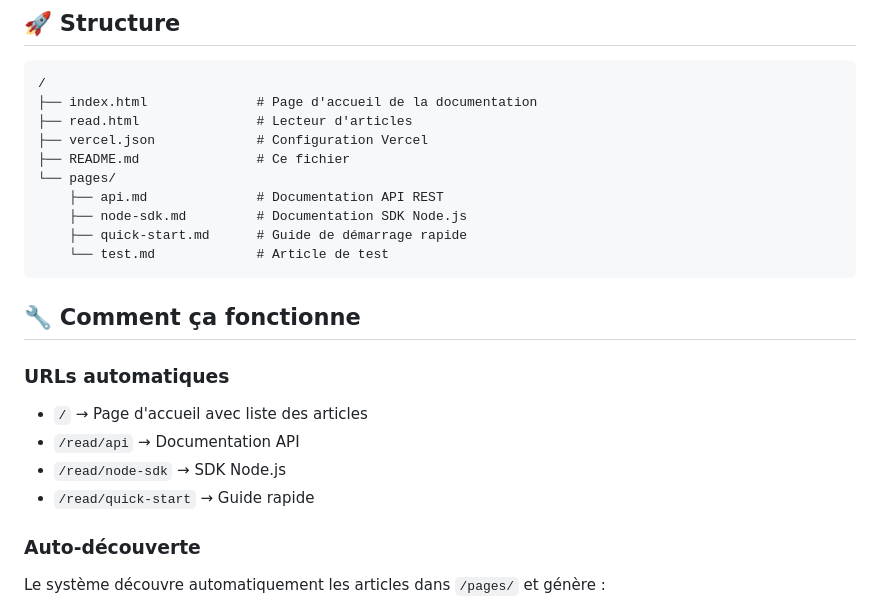
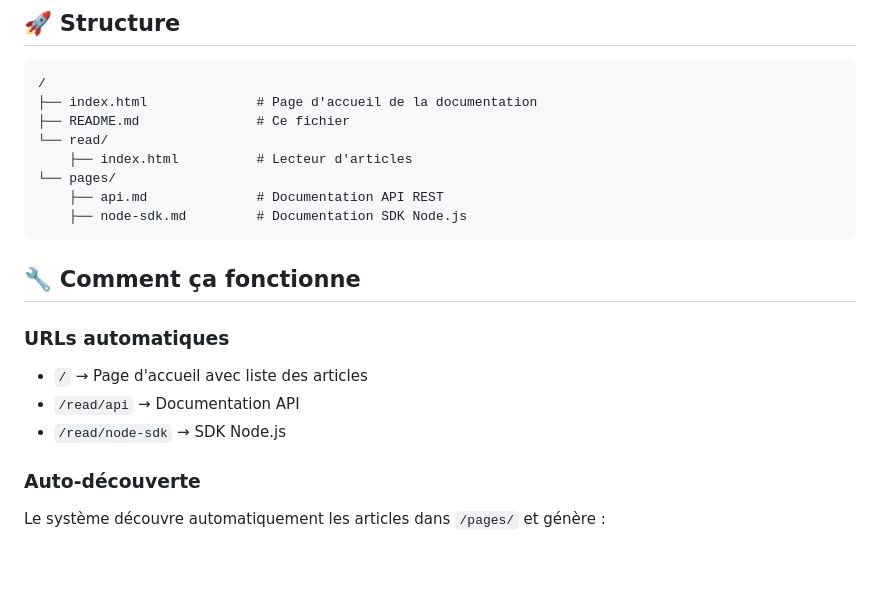
Before and after one commit to Cut0x/chklgs.docs, a Markdown page: README.md, the part around the change. GitHub-like rendering; blank space fills up the shorter version.

````diff
--- a/README.md
+++ b/README.md
@@ -7,14 +7,12 @@ Système de documentation moderne pour checklogs.dev avec support Markdown et de
 ```
 /
 ├── index.html              # Page d'accueil de la documentation
-├── read.html               # Lecteur d'articles
-├── vercel.json             # Configuration Vercel
 ├── README.md               # Ce fichier
+└── read/
+    ├── index.html          # Lecteur d'articles
 └── pages/
     ├── api.md              # Documentation API REST
     ├── node-sdk.md         # Documentation SDK Node.js
-    ├── quick-start.md      # Guide de démarrage rapide
-    └── test.md             # Article de test
 ```
 
 ## 🔧 Comment ça fonctionne
@@ -23,7 +21,6 @@ Système de documentation moderne pour checklogs.dev avec support Markdown et de
 - `/` → Page d'accueil avec liste des articles
 - `/read/api` → Documentation API
 - `/read/node-sdk` → SDK Node.js
-- `/read/quick-start` → Guide rapide
 
 ### Auto-découverte
 Le système découvre automatiquement les articles dans `/pages/` et génère :
````
